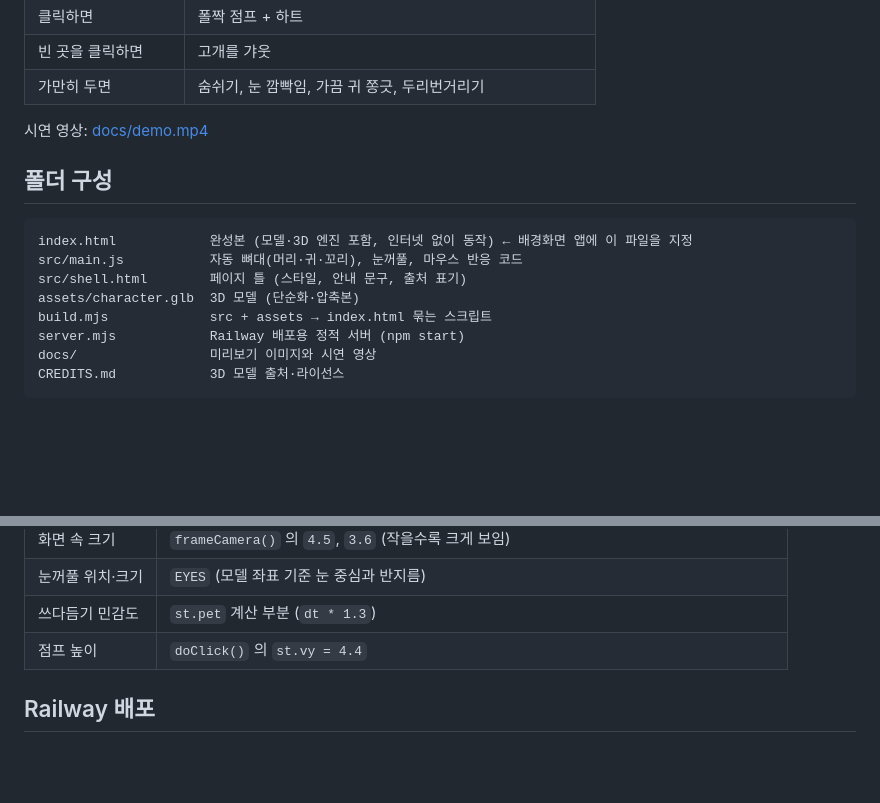
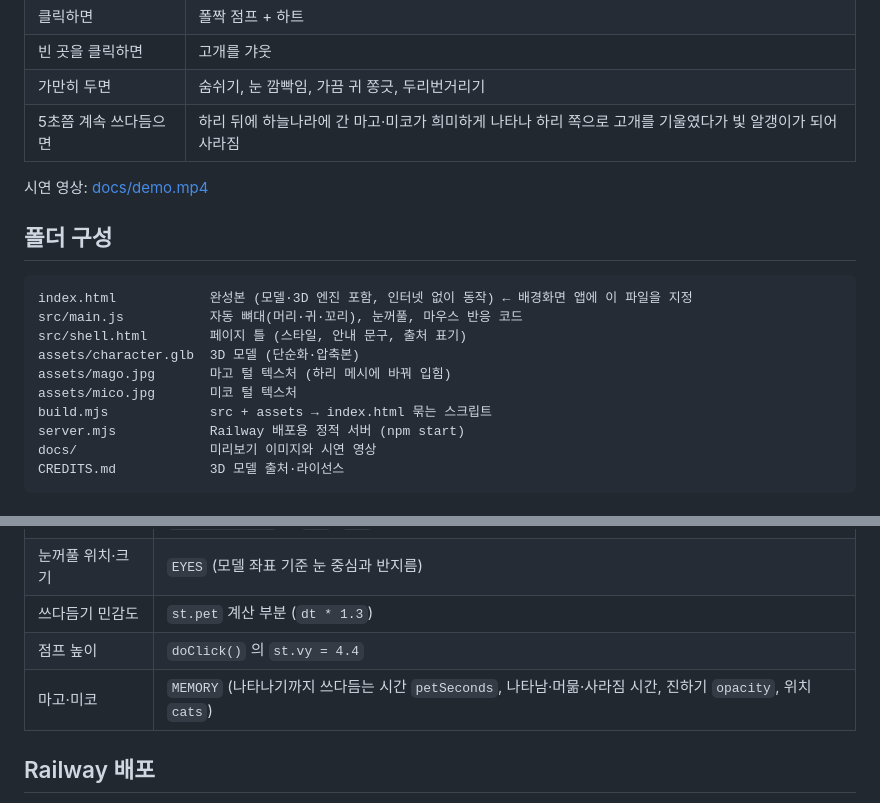
Before and after one commit to cfti1054/hari-wallpaper, a Markdown page: README.md, 2 parts joined by grey strips. Rendered like a GitHub page; blank space fills up the shorter version.

```diff
--- a/README.md
+++ b/README.md
@@ -12,6 +12,7 @@
 | 클릭하면 | 폴짝 점프 + 하트 |
 | 빈 곳을 클릭하면 | 고개를 갸웃 |
 | 가만히 두면 | 숨쉬기, 눈 깜빡임, 가끔 귀 쫑긋, 두리번거리기 |
+| 5초쯤 계속 쓰다듬으면 | 하리 뒤에 하늘나라에 간 마고·미코가 희미하게 나타나 하리 쪽으로 고개를 기울였다가 빛 알갱이가 되어 사라짐 |
 
 시연 영상: [docs/demo.mp4](docs/demo.mp4)
 
@@ -22,6 +23,8 @@ index.html            완성본 (모델·3D 엔진 포함, 인터넷 없이 동
 src/main.js           자동 뼈대(머리·귀·꼬리), 눈꺼풀, 마우스 반응 코드
 src/shell.html        페이지 틀 (스타일, 안내 문구, 출처 표기)
 assets/character.glb  3D 모델 (단순화·압축본)
+assets/mago.jpg       마고 털 텍스처 (하리 메시에 바꿔 입힘)
+assets/mico.jpg       미코 털 텍스처
 build.mjs             src + assets → index.html 묶는 스크립트
 server.mjs            Railway 배포용 정적 서버 (npm start)
 docs/                 미리보기 이미지와 시연 영상
@@ -57,6 +60,7 @@ npm run build     # index.html 새로 생성
 | 눈꺼풀 위치·크기 | `EYES` (모델 좌표 기준 눈 중심과 반지름) |
 | 쓰다듬기 민감도 | `st.pet` 계산 부분 (`dt * 1.3`) |
 | 점프 높이 | `doClick()` 의 `st.vy = 4.4` |
+| 마고·미코 | `MEMORY` (나타나기까지 쓰다듬는 시간 `petSeconds`, 나타남·머묾·사라짐 시간, 진하기 `opacity`, 위치 `cats`) |
 
 ## Railway 배포
 
```
Also changed, not shown: CREDITS.md (+7 -0 lines), assets/mago.jpg (added), assets/mico.jpg (added), 5 other files.
